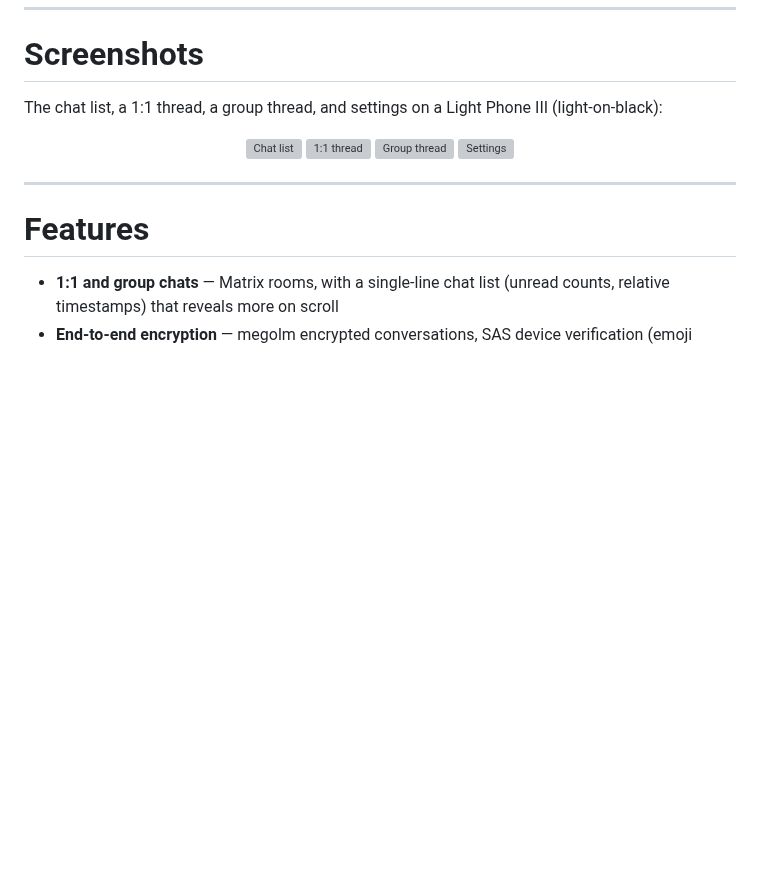
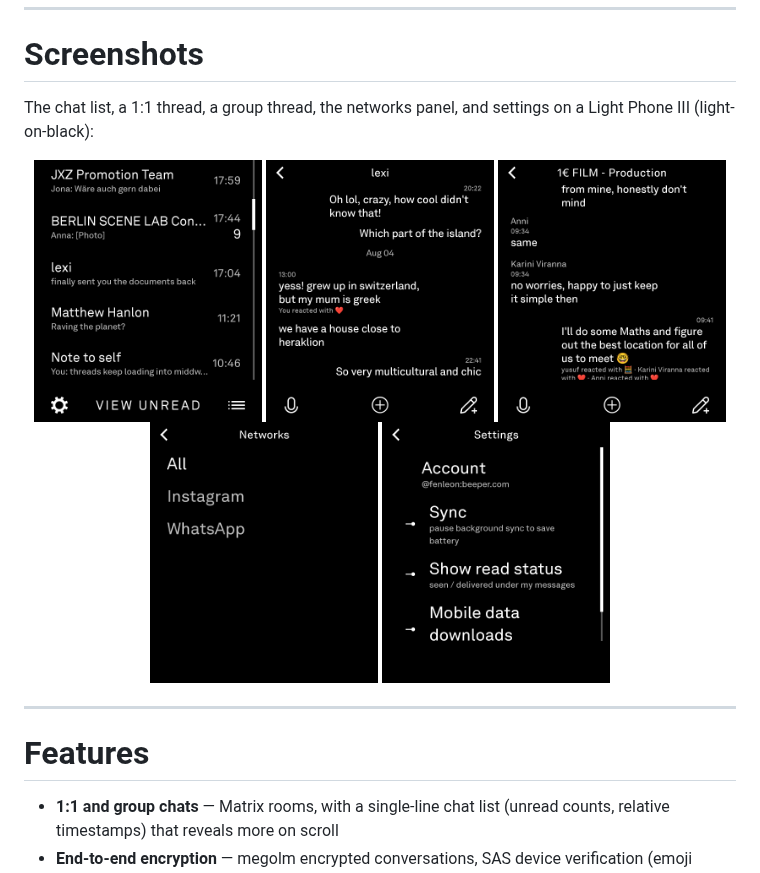
Before and after one commit to fenleon/chats, a Markdown page: README.md, the part around the change. Rendered like a GitHub page; pictures changed too: screenshots/group.png (added), screenshots/list.png (added), screenshots/networks.png (added); blank space fills up the shorter version; grey boxes are pictures that could not be loaded.

```diff
--- a/README.md
+++ b/README.md
@@ -18,12 +18,13 @@ Chats is currently in **beta**. It is suitable for daily use; features and behav
 
 # Screenshots
 
-The chat list, a 1:1 thread, a group thread, and settings on a Light Phone III (light-on-black):
+The chat list, a 1:1 thread, a group thread, the networks panel, and settings on a Light Phone III (light-on-black):
 
 <p align="center">
   <img src="screenshots/list.png" width="32%" alt="Chat list" />
   <img src="screenshots/thread.png" width="32%" alt="1:1 thread" />
   <img src="screenshots/group.png" width="32%" alt="Group thread" />
+  <img src="screenshots/networks.png" width="32%" alt="Networks" />
   <img src="screenshots/settings.png" width="32%" alt="Settings" />
 </p>
 
```
Also changed, not shown: 1 other file.
